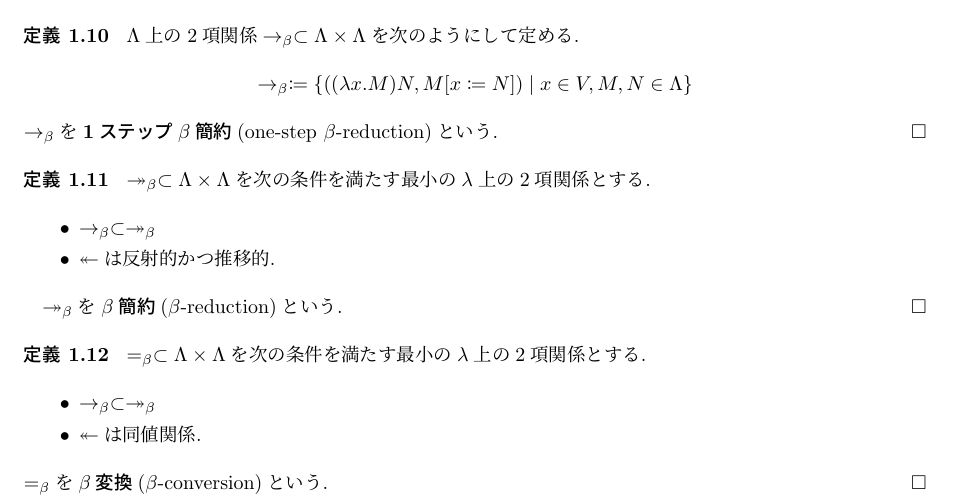
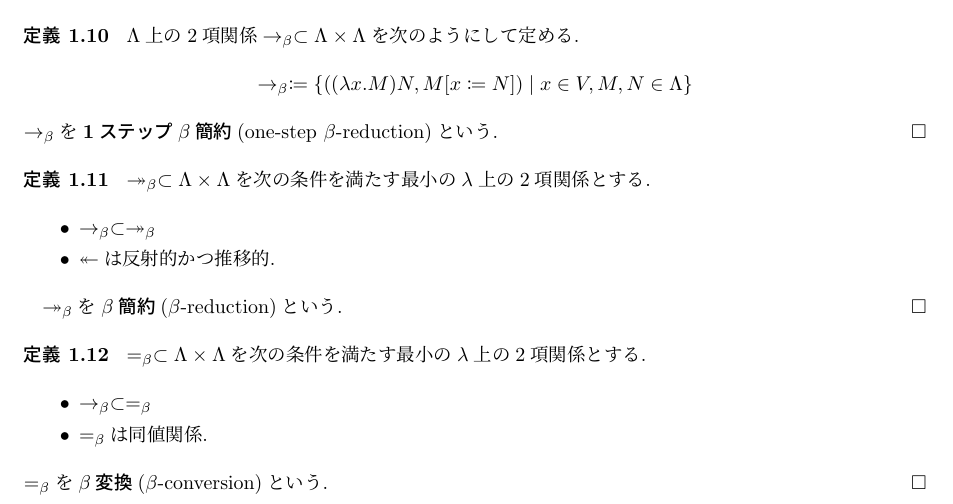
Before and after one commit to ys-math/math-study, a LaTeX document (lambda_calculus/main.tex, which reads lambda_calculus/ch01.tex): part of page 4 of 4, cut so that both start at the same text. Compiled offline with upLaTeX and dvipdfmx.

Commit message:
fix(lambda_calculus): fix a definition

```diff
--- a/lambda_calculus/ch01.tex
+++ b/lambda_calculus/ch01.tex
@@ -115,8 +115,8 @@ $\twoheadrightarrow_\beta$を\textbf{$\beta$簡約}($\beta$-reduction)という.
 \begin{definition}
 $=_\beta \subset \Lambda \times \Lambda$を次の条件を満たす最小の$\lambda$上の2項関係とする.
 \begin{itemize}
-    \item $\to_\beta \subset \twoheadrightarrow_\beta$
-    \item $\twoheadleftarrow$は同値関係.
+    \item $\to_\beta \subset =_\beta$
+    \item $=_\beta$は同値関係.
 \end{itemize}
 $=_\beta$を\textbf{$\beta$変換}($\beta$-conversion)という.
 \hfill $\square$
```
